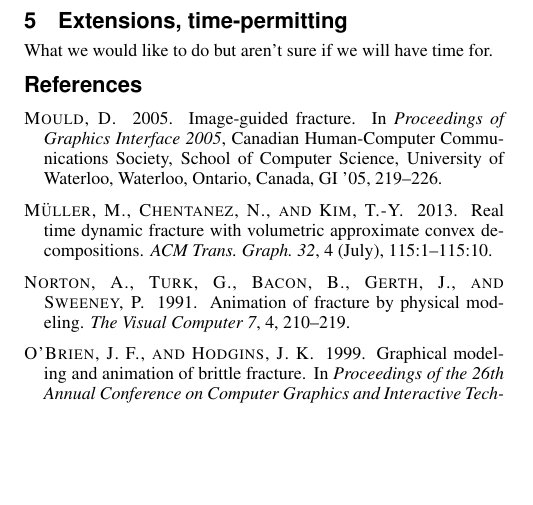
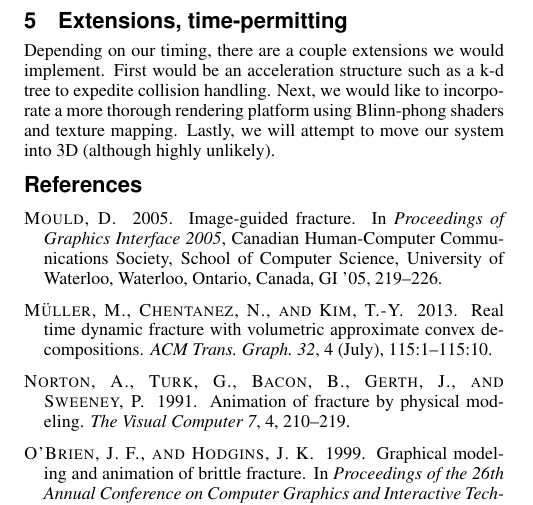
Before and after one commit to Silverion77/BasedAnimations, a LaTeX paper (acmsiggraph/proposal.tex): part of page 2 of 2, cut so that both start at the same text, the shorter picture padded with empty space. Compiled offline with pdfLaTeX.

Commit message:
Extensions for proposal

```diff
--- a/acmsiggraph/proposal.tex
+++ b/acmsiggraph/proposal.tex
@@ -229,7 +229,11 @@ What we plan to do.
 
 \section{Extensions, time-permitting}
 
-What we would like to do but aren't sure if we will have time for.
+Depending on our timing, there are a couple extensions we would implement. First
+would be an acceleration structure such as a k-d tree to expedite collision handling.
+Next, we would like to incorporate a more thorough rendering platform using Blinn-phong
+shaders and texture mapping. Lastly, we will attempt to move our system into 3D (although
+highly unlikely).
 
 %%% Please use the ``acmsiggraph'' BibTeX style to properly format your
 %%% bibliography.
```
Also changed, not shown: acmsiggraph/proposal.tex (2 more changed lines).
